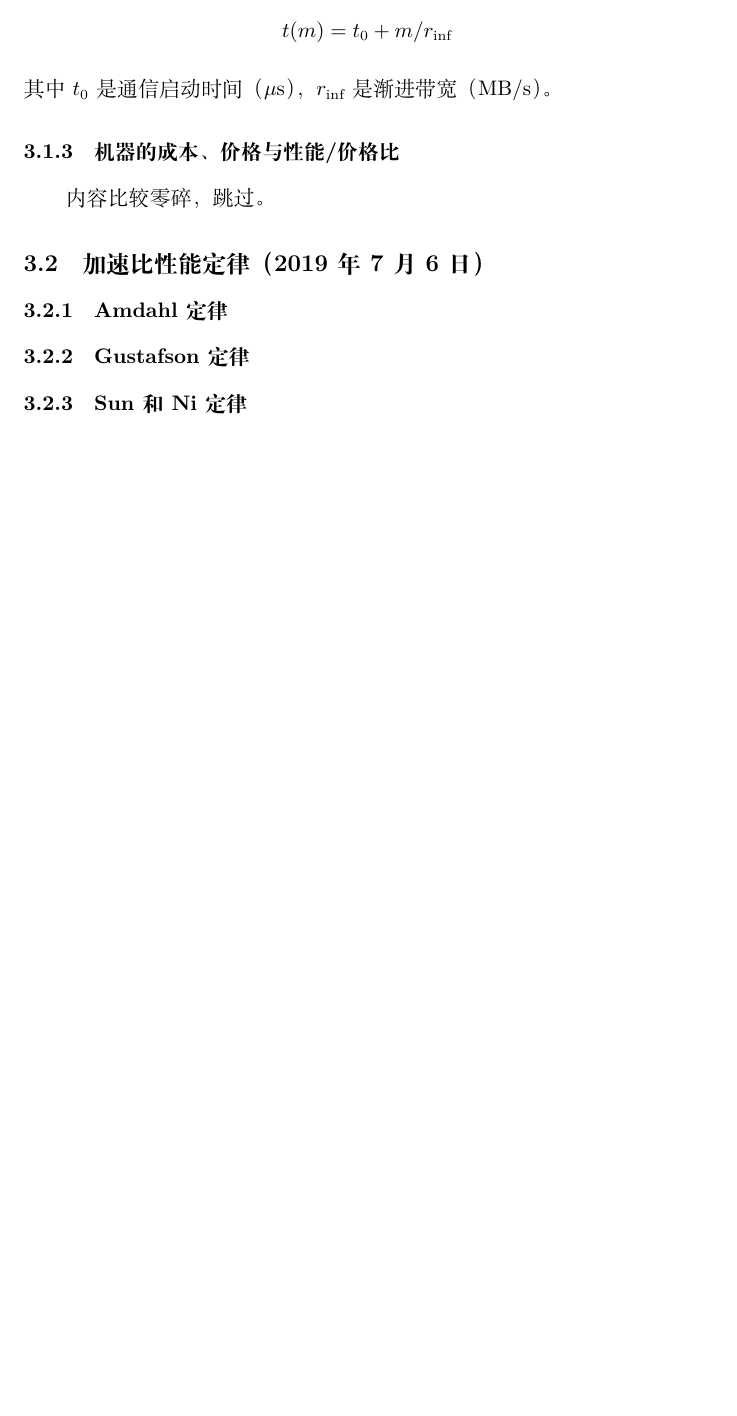
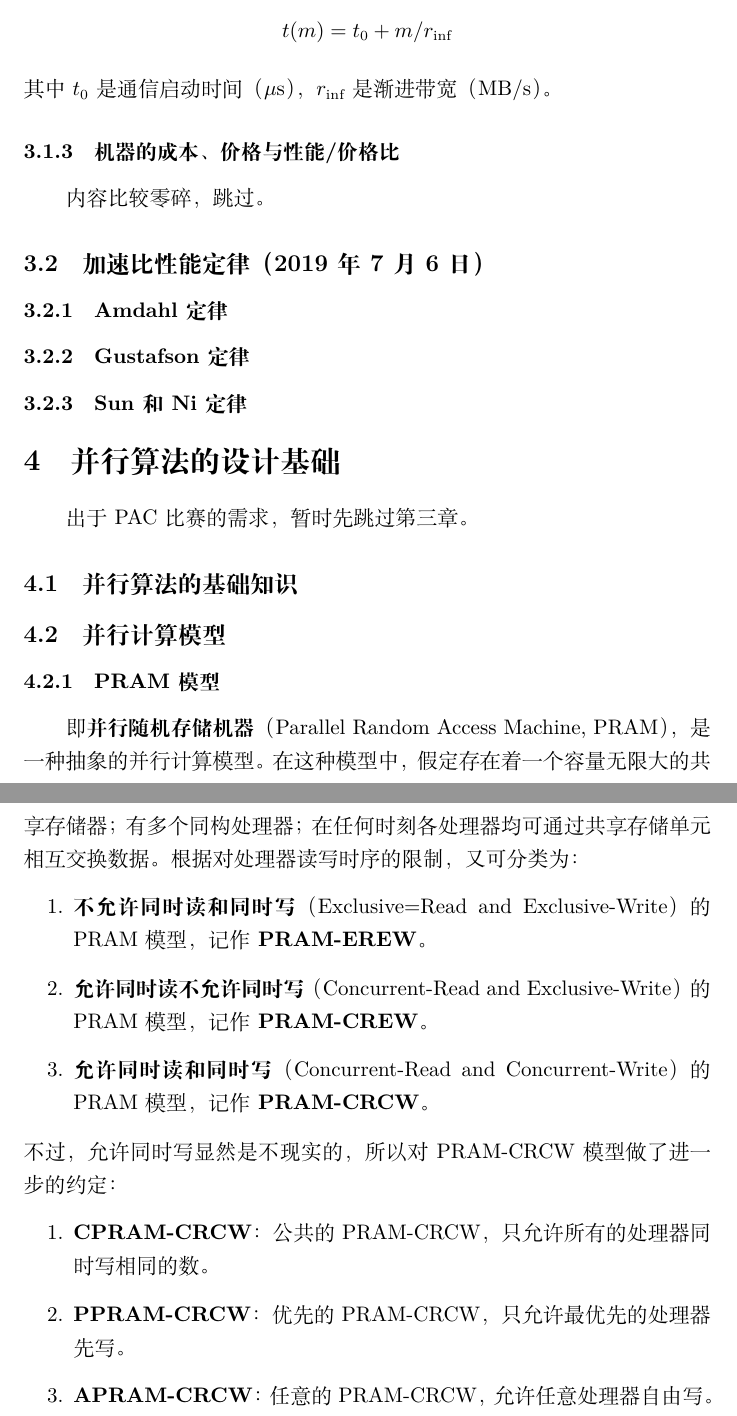
Before and after one commit to LPP2016/BookNote, a LaTeX document (读《并行计算》--陈国良/main.tex): part of page 5 of 5 before the commit and two parts of pages 5 and 6 of 6 after it, the two joined at a grey line, cut so that both start at the same text, the shorter picture padded with empty space. Compiled offline with XeLaTeX.

Commit message:
看到《并行计算》PRAM模型

```diff
--- a/读《并行计算》--陈国良/main.tex
+++ b/读《并行计算》--陈国良/main.tex
@@ -147,4 +147,21 @@ citecolor=blue]{hyperref}
 			\subsubsection{Amdahl定律}
 			\subsubsection{Gustafson定律}
 			\subsubsection{Sun和Ni定律}
+	\section{并行算法的设计基础}
+		出于PAC比赛的需求，暂时先跳过第三章。
+		\subsection{并行算法的基础知识}
+		\subsection{并行计算模型}
+			\subsubsection{PRAM模型}
+				即\textbf{并行随机存储机器}（Parallel Random Access Machine, PRAM），是一种抽象的并行计算模型。在这种模型中，假定存在着一个容量无限大的共享存储器；有多个同构处理器；在任何时刻各处理器均可通过共享存储单元相互交换数据。根据对处理器读写时序的限制，又可分类为：
+				\begin{enumerate}
+					\item \textbf{不允许同时读和同时写}（Exclusive=Read and Exclusive-Write）的PRAM模型，记作\textbf{PRAM-EREW}。
+					\item \textbf{允许同时读不允许同时写}（Concurrent-Read and Exclusive-Write）的PRAM模型，记作\textbf{PRAM-CREW}。
+					\item \textbf{允许同时读和同时写}（Concurrent-Read and Concurrent-Write）的PRAM模型，记作\textbf{PRAM-CRCW}。
+				\end{enumerate}
+				不过，允许同时写显然是不现实的，所以对PRAM-CRCW模型做了进一步的约定：
+				\begin{enumerate}
+					\item \textbf{CPRAM-CRCW}：公共的PRAM-CRCW，只允许所有的处理器同时写相同的数。
+					\item \textbf{PPRAM-CRCW}：优先的PRAM-CRCW，只允许最优先的处理器先写。
+					\item \textbf{APRAM-CRCW}：任意的PRAM-CRCW，允许任意处理器自由写。
+				\end{enumerate}
 \end{document}
```
Also changed, not shown: 读《并行计算》--陈国良/main.pdf, 4 other files.
